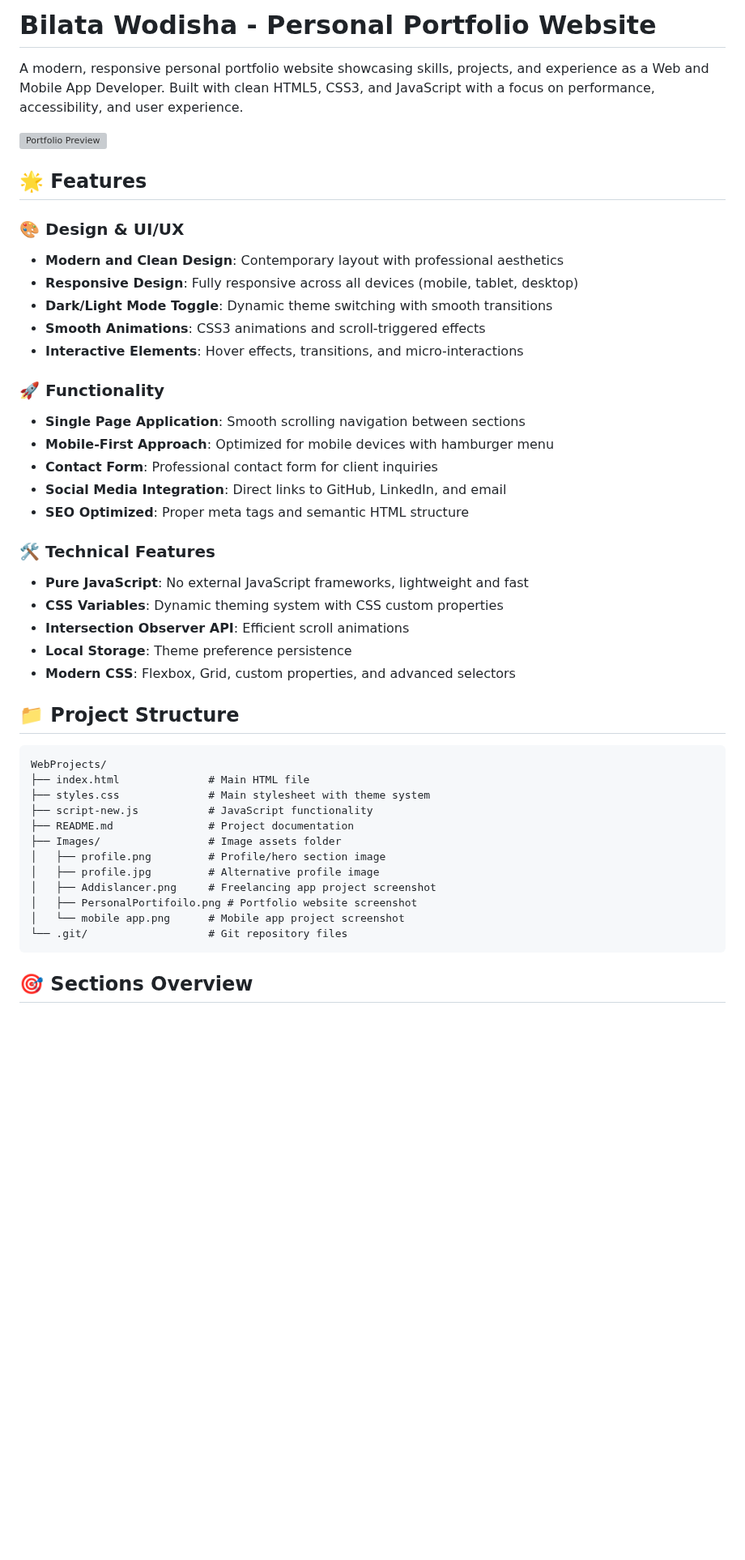
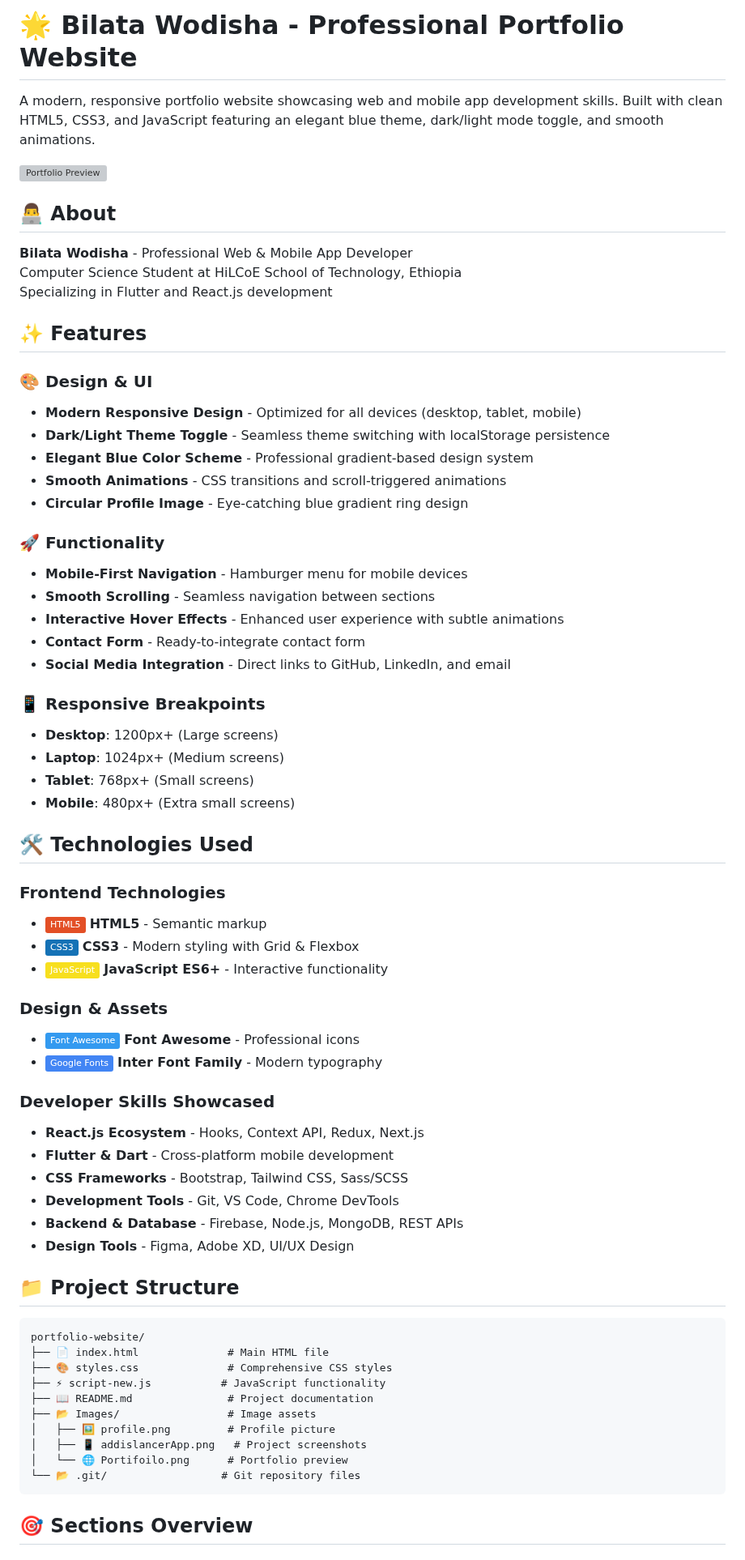
Before and after one commit to billataWo/My-portfolio-site, a Markdown page: README.md, the part around one of its changes. Shown at 81% size. Rendered like a GitHub page; badges without logos; blank space fills up the shorter version; grey boxes are pictures that could not be loaded.

````diff
--- a/README.md
+++ b/README.md
@@ -1,4 +1,4 @@
-# Bilata Wodisha - Personal Portfolio Website
+# 🌟 Bilata Wodisha - Professional Portfolio Website
 
-A modern, responsive personal portfolio website showcasing skills, projects, and experience as a Web and Mobile App Developer. Built with clean HTML5, CSS3, and JavaScript with a focus on performance, accessibility, and user experience.
+A modern, responsive portfolio website showcasing web and mobile app development skills. Built with clean HTML5, CSS3, and JavaScript featuring an elegant blue theme, dark/light mode toggle, and smooth animations.
 
@@ -6,42 +6,65 @@ A modern, responsive personal portfolio website showcasing skills, projects, and
 
-## 🌟 Features
+## 👨‍💻 About
 
-### 🎨 Design & UI/UX
-- **Modern and Clean Design**: Contemporary layout with professional aesthetics
-- **Responsive Design**: Fully responsive across all devices (mobile, tablet, desktop)
-- **Dark/Light Mode Toggle**: Dynamic theme switching with smooth transitions
-- **Smooth Animations**: CSS3 animations and scroll-triggered effects
-- **Interactive Elements**: Hover effects, transitions, and micro-interactions
+**Bilata Wodisha** - Professional Web & Mobile App Developer
+Computer Science Student at HiLCoE School of Technology, Ethiopia
+Specializing in Flutter and React.js development
 
-### 🚀 Functionality
-- **Single Page Application**: Smooth scrolling navigation between sections
-- **Mobile-First Approach**: Optimized for mobile devices with hamburger menu
-- **Contact Form**: Professional contact form for client inquiries
-- **Social Media Integration**: Direct links to GitHub, LinkedIn, and email
-- **SEO Optimized**: Proper meta tags and semantic HTML structure
+## ✨ Features
 
-### 🛠️ Technical Features
-- **Pure JavaScript**: No external JavaScript frameworks, lightweight and fast
-- **CSS Variables**: Dynamic theming system with CSS custom properties
-- **Intersection Observer API**: Efficient scroll animations
-- **Local Storage**: Theme preference persistence
-- **Modern CSS**: Flexbox, Grid, custom properties, and advanced selectors
+### 🎨 **Design & UI**
+- **Modern Responsive Design** - Optimized for all devices (desktop, tablet, mobile)
+- **Dark/Light Theme Toggle** - Seamless theme switching with localStorage persistence
+- **Elegant Blue Color Scheme** - Professional gradient-based design system
+- **Smooth Animations** - CSS transitions and scroll-triggered animations
+- **Circular Profile Image** - Eye-catching blue gradient ring design
+
+### 🚀 **Functionality**
+- **Mobile-First Navigation** - Hamburger menu for mobile devices
+- **Smooth Scrolling** - Seamless navigation between sections
+- **Interactive Hover Effects** - Enhanced user experience with subtle animations
+- **Contact Form** - Ready-to-integrate contact form
+- **Social Media Integration** - Direct links to GitHub, LinkedIn, and email
+
+### 📱 **Responsive Breakpoints**
+- **Desktop**: 1200px+ (Large screens)
+- **Laptop**: 1024px+ (Medium screens)
+- **Tablet**: 768px+ (Small screens)
+- **Mobile**: 480px+ (Extra small screens)
+
+## 🛠️ Technologies Used
+
+### **Frontend Technologies**
+- ![HTML5](https://img.shields.io/badge/HTML5-E34F26?style=flat&logo=html5&logoColor=white) **HTML5** - Semantic markup
+- ![CSS3](https://img.shields.io/badge/CSS3-1572B6?style=flat&logo=css3&logoColor=white) **CSS3** - Modern styling with Grid & Flexbox
+- ![JavaScript](https://img.shields.io/badge/JavaScript-F7DF1E?style=flat&logo=javascript&logoColor=black) **JavaScript ES6+** - Interactive functionality
+
+### **Design & Assets**
+- ![Font Awesome](https://img.shields.io/badge/Font%20Awesome-339AF0?style=flat&logo=fontawesome&logoColor=white) **Font Awesome** - Professional icons
+- ![Google Fonts](https://img.shields.io/badge/Google%20Fonts-4285F4?style=flat&logo=googlefonts&logoColor=white) **Inter Font Family** - Modern typography
+
+### **Developer Skills Showcased**
+- **React.js Ecosystem** - Hooks, Context API, Redux, Next.js
+- **Flutter & Dart** - Cross-platform mobile development
+- **CSS Frameworks** - Bootstrap, Tailwind CSS, Sass/SCSS
+- **Development Tools** - Git, VS Code, Chrome DevTools
+- **Backend & Database** - Firebase, Node.js, MongoDB, REST APIs
+- **Design Tools** - Figma, Adobe XD, UI/UX Design
+
 
 ## 📁 Project Structure
 
 ```
-WebProjects/
-├── index.html              # Main HTML file
-├── styles.css              # Main stylesheet with theme system
-├── script-new.js           # JavaScript functionality
-├── README.md               # Project documentation
-├── Images/                 # Image assets folder
-│   ├── profile.png         # Profile/hero section image
-│   ├── profile.jpg         # Alternative profile image
-│   ├── Addislancer.png     # Freelancing app project screenshot
-│   ├── PersonalPortifoilo.png # Portfolio website screenshot
-│   └── mobile app.png      # Mobile app project screenshot
-└── .git/                   # Git repository files
+portfolio-website/
+├── 📄 index.html              # Main HTML file
+├── 🎨 styles.css              # Comprehensive CSS styles
+├── ⚡ script-new.js           # JavaScript functionality
+├── 📖 README.md               # Project documentation
+├── 📂 Images/                 # Image assets
+│   ├── 🖼️ profile.png         # Profile picture
+│   ├── 📱 addislancerApp.png   # Project screenshots
+│   └── 🌐 Portifoilo.png      # Portfolio preview
+└── 📂 .git/                  # Git repository files
 ```
 
 ## 🎯 Sections Overview
````
Also changed, not shown: other parts of README.md (+43 -133 lines).
